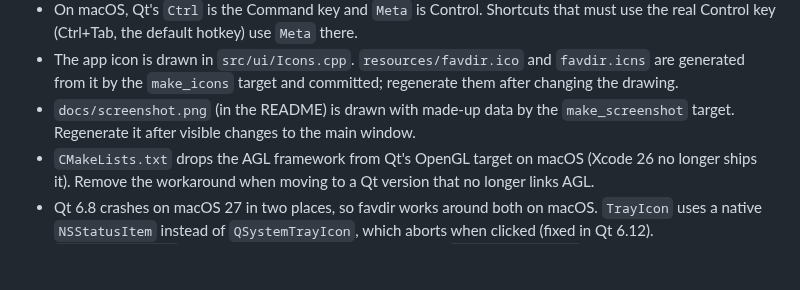
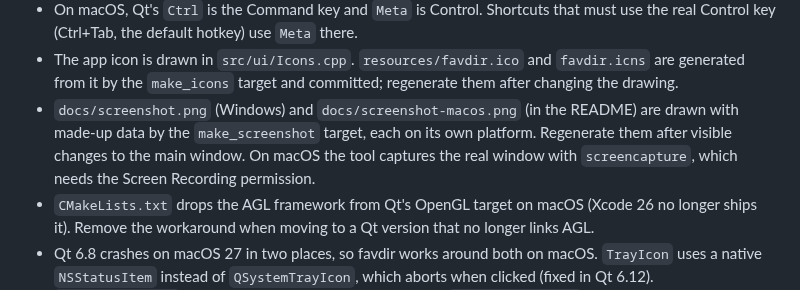
Before and after one commit to rrgmc/favdir, a Markdown page: CLAUDE.md, the part around the change. Drawn GitHub-style; blank space fills up the shorter version.

```diff
--- a/CLAUDE.md
+++ b/CLAUDE.md
@@ -57,8 +57,10 @@ actions on them. `README.md` describes the features and the build for users.
 - The app icon is drawn in `src/ui/Icons.cpp`. `resources/favdir.ico` and `favdir.icns` are
   generated from it by the `make_icons` target and committed; regenerate them after changing
   the drawing.
-- `docs/screenshot.png` (in the README) is drawn with made-up data by the `make_screenshot`
-  target. Regenerate it after visible changes to the main window.
+- `docs/screenshot.png` (Windows) and `docs/screenshot-macos.png` (in the README) are drawn
+  with made-up data by the `make_screenshot` target, each on its own platform. Regenerate them
+  after visible changes to the main window. On macOS the tool captures the real window with
+  `screencapture`, which needs the Screen Recording permission.
 - `CMakeLists.txt` drops the AGL framework from Qt's OpenGL target on macOS (Xcode 26 no
   longer ships it). Remove the workaround when moving to a Qt version that no longer links AGL.
 - Qt 6.8 crashes on macOS 27 in two places, so favdir works around both on macOS. `TrayIcon`
```
Also changed, not shown: README.md (+10 -6 lines), docs/screenshot-macos.png (added), 6 other files.
